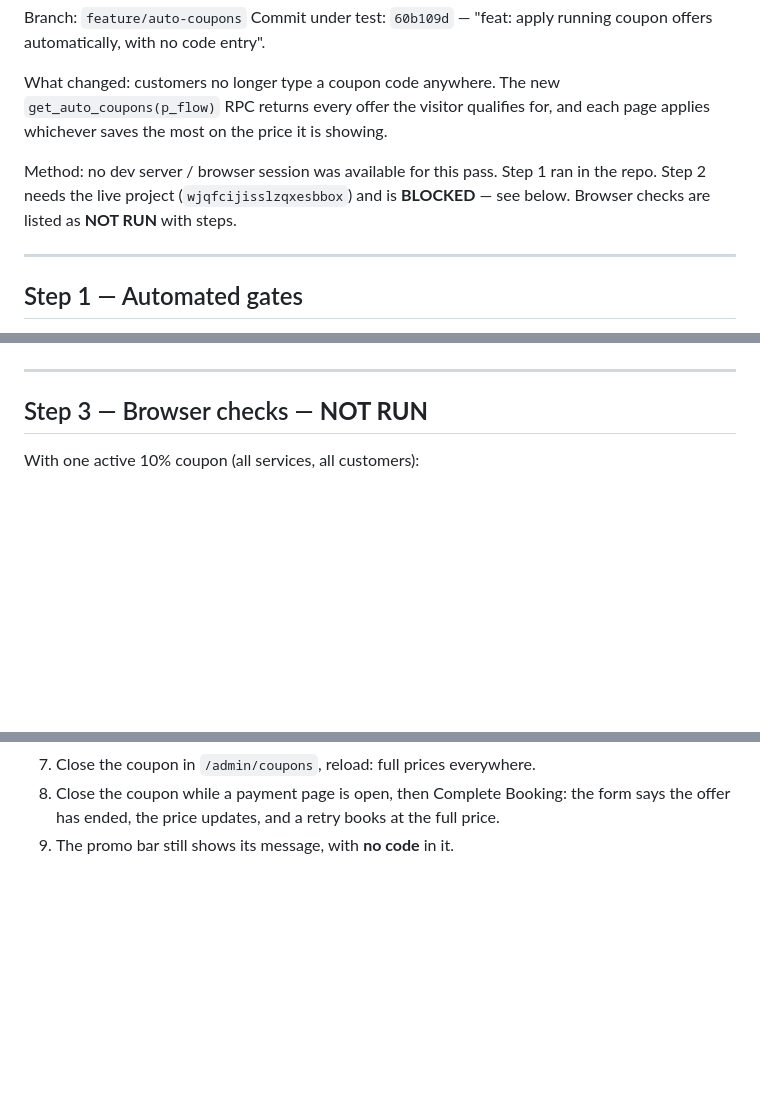
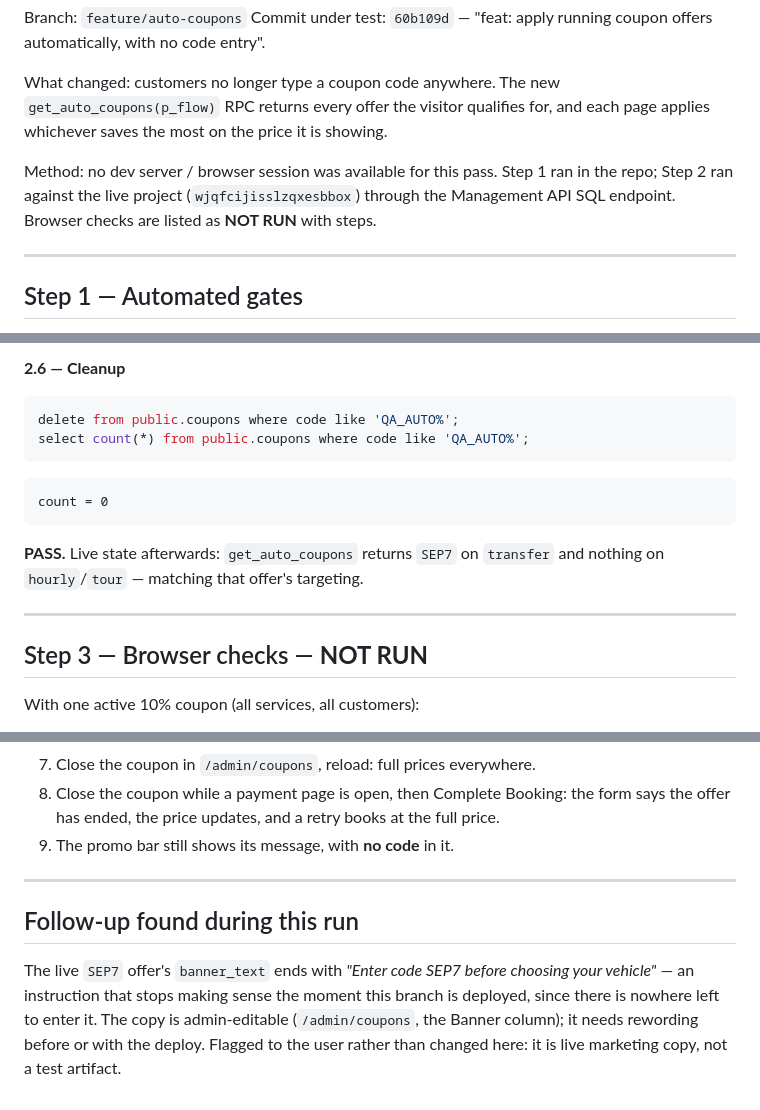
Before and after one commit to itdev-gr/opaway, a Markdown page: qa/2026-08-31-auto-coupons-smoke-test.md, 3 parts joined by grey strips. Drawn GitHub-style; blank space fills up the shorter version.

````diff
--- a/qa/2026-08-31-auto-coupons-smoke-test.md
+++ b/qa/2026-08-31-auto-coupons-smoke-test.md
@@ -9,8 +9,9 @@ What changed: customers no longer type a coupon code anywhere. The new
 and each page applies whichever saves the most on the price it is showing.
 
 Method: no dev server / browser session was available for this pass. Step 1 ran
-in the repo. Step 2 needs the live project (`wjqfcijisslzqxesbbox`) and is
-**BLOCKED** — see below. Browser checks are listed as **NOT RUN** with steps.
+in the repo; Step 2 ran against the live project (`wjqfcijisslzqxesbbox`)
+through the Management API SQL endpoint. Browser checks are listed as **NOT
+RUN** with steps.
 
 ---
 
@@ -76,3 +145,15 @@ To run, with `QA_AUTO`-prefixed artifacts, one statement per call:
+**2.6 — Cleanup**
+
+```sql
+delete from public.coupons where code like 'QA_AUTO%';
+select count(*) from public.coupons where code like 'QA_AUTO%';
+```
+
+```
+count = 0
+```
+**PASS.** Live state afterwards: `get_auto_coupons` returns `SEP7` on
+`transfer` and nothing on `hourly`/`tour` — matching that offer's targeting.
 
 ---
 
@@ -100,3 +181,14 @@ With one active 10% coupon (all services, all customers):
    form says the offer has ended, the price updates, and a retry books at the
    full price.
 9. The promo bar still shows its message, with **no code** in it.
+
+---
+
+## Follow-up found during this run
+
+The live `SEP7` offer's `banner_text` ends with *"Enter code SEP7 before
+choosing your vehicle"* — an instruction that stops making sense the moment
+this branch is deployed, since there is nowhere left to enter it. The copy is
+admin-editable (`/admin/coupons`, the Banner column); it needs rewording before
+or with the deploy. Flagged to the user rather than changed here: it is live
+marketing copy, not a test artifact.
````
Also changed, not shown: other parts of qa/2026-08-31-auto-coupons-smoke-test.md (+86 -18 lines).
